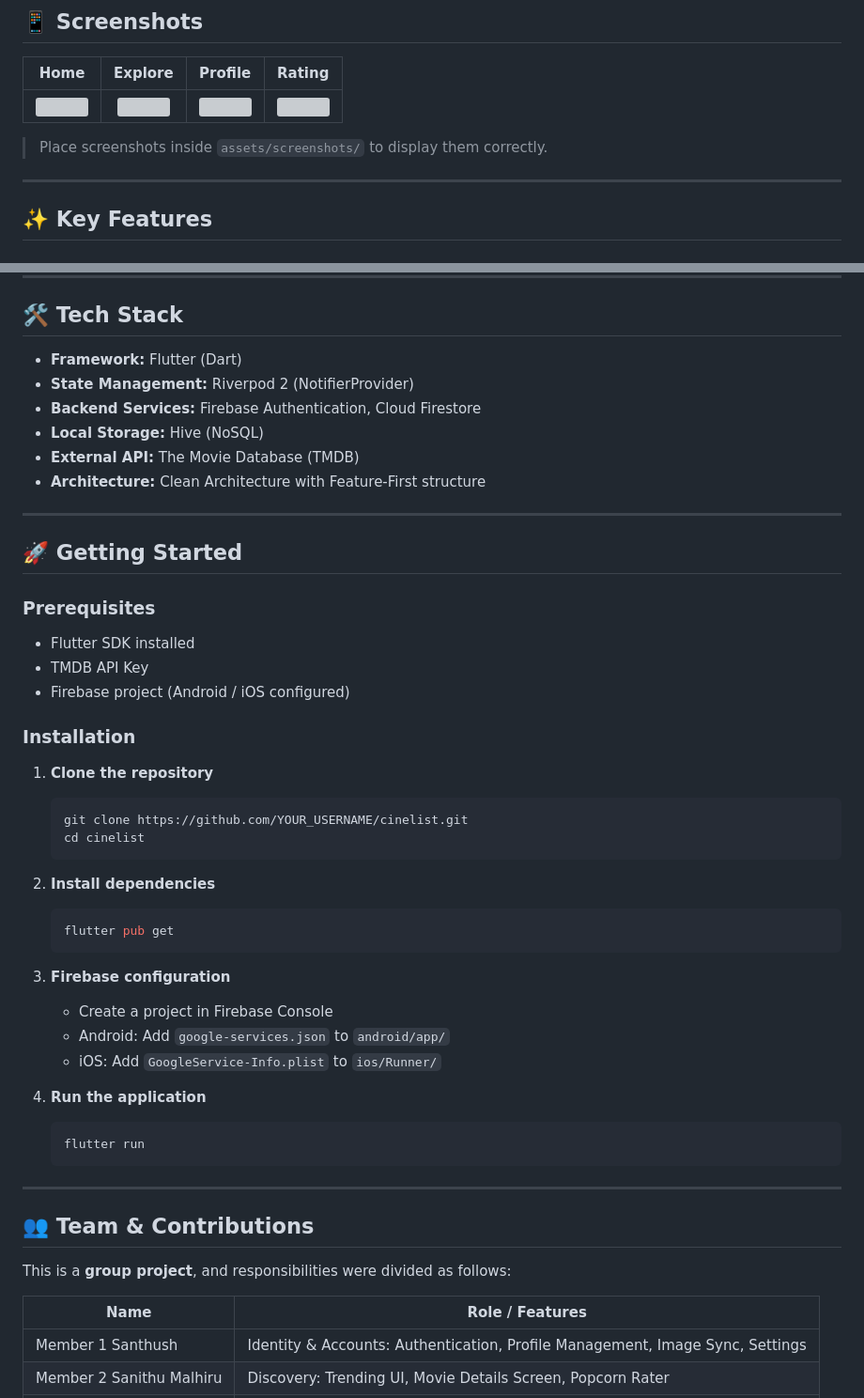
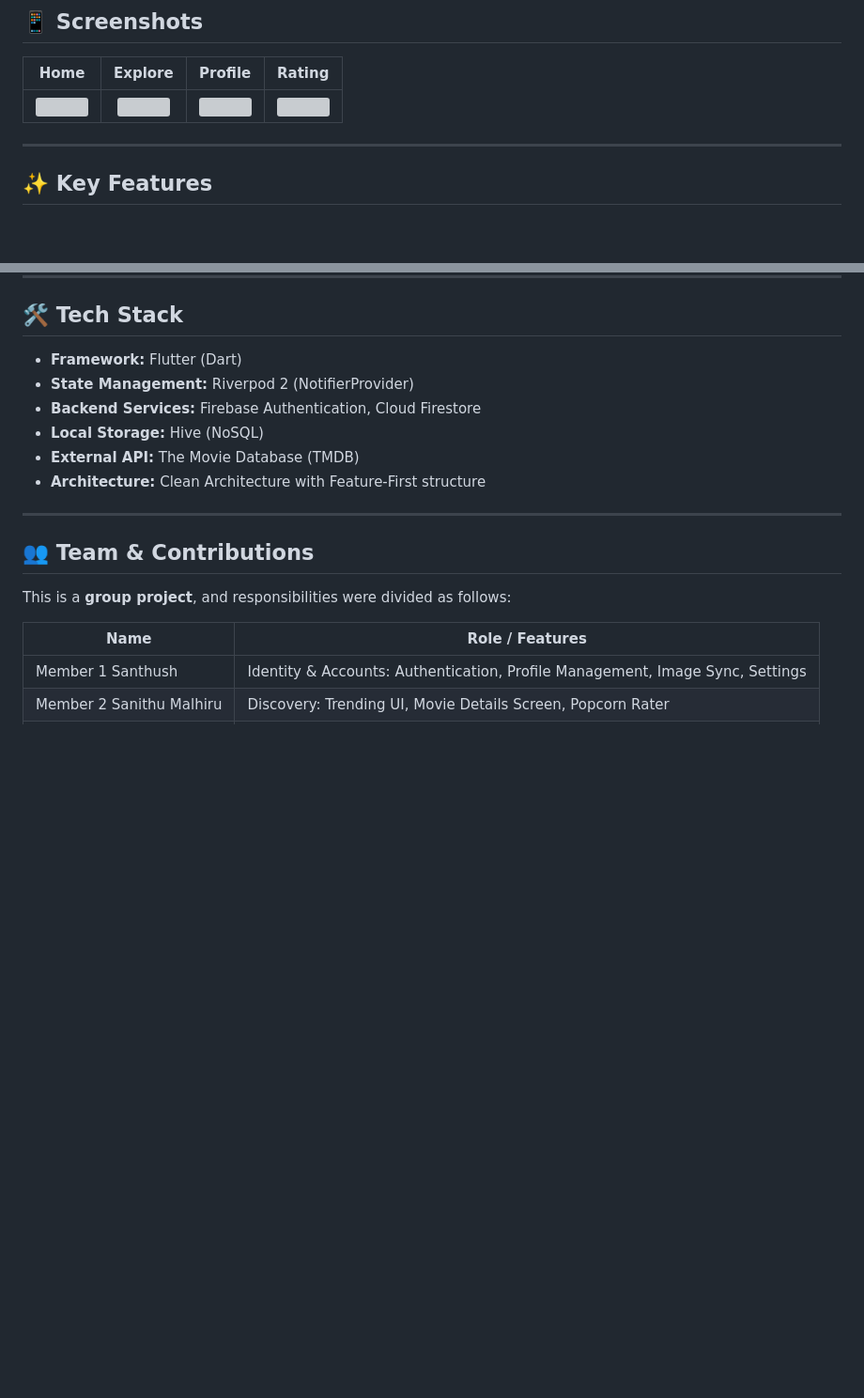
Before and after one commit to SanithuM/Movie_watchlist_app, a Markdown page: README.md, 2 parts joined by grey strips. Shown: that part at 94% size. GitHub-like rendering; blank space fills up the shorter version; grey boxes are pictures that could not be loaded.

Commit message:
Update README with badges and screenshot instructions
Added badges for project status and technologies used. Updated instructions for displaying screenshots and removed outdated getting started section.

````diff
--- a/README.md
+++ b/README.md
@@ -10,7 +14,6 @@
 | :---------------------------------------------------: | :------------------------------------------------------: | :------------------------------------------------------: | :---------------------------------------------------: |
 | <img src="assets/screenshots/home.jpg" width="200" /> | <img src="assets/screenshots/explore.jpg" width="200" /> | <img src="assets/screenshots/profile.jpg" width="200" /> | <img src="assets/screenshots/rating system.jpg" width="200" /> |
 
-> Place screenshots inside `assets/screenshots/` to display them correctly.
 
 ---
 
@@ -51,43 +54,6 @@
 * **Local Storage:** Hive (NoSQL)
 * **External API:** The Movie Database (TMDB)
 * **Architecture:** Clean Architecture with Feature-First structure
-
----
-
-## 🚀 Getting Started
-
-### Prerequisites
-
-* Flutter SDK installed
-* TMDB API Key
-* Firebase project (Android / iOS configured)
-
-### Installation
-
-1. **Clone the repository**
-
-   ```bash
-   git clone https://github.com/YOUR_USERNAME/cinelist.git
-   cd cinelist
-   ```
-
-2. **Install dependencies**
-
-   ```bash
-   flutter pub get
-   ```
-
-3. **Firebase configuration**
-
-   * Create a project in Firebase Console
-   * Android: Add `google-services.json` to `android/app/`
-   * iOS: Add `GoogleService-Info.plist` to `ios/Runner/`
-
-4. **Run the application**
-
-   ```bash
-   flutter run
-   ```
 
 ---
 
````
Also changed, not shown: other parts of README.md (+4 -0 lines).
